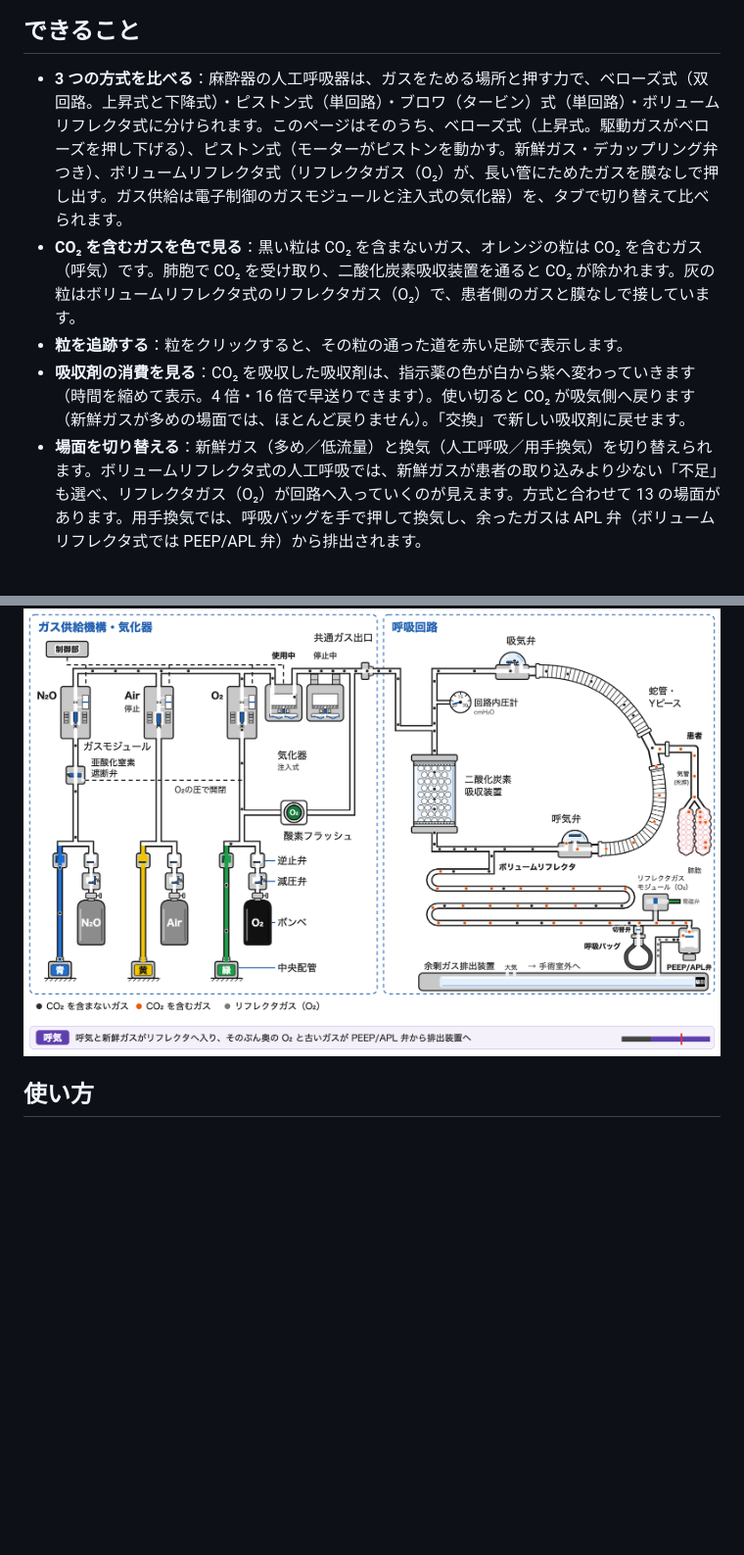
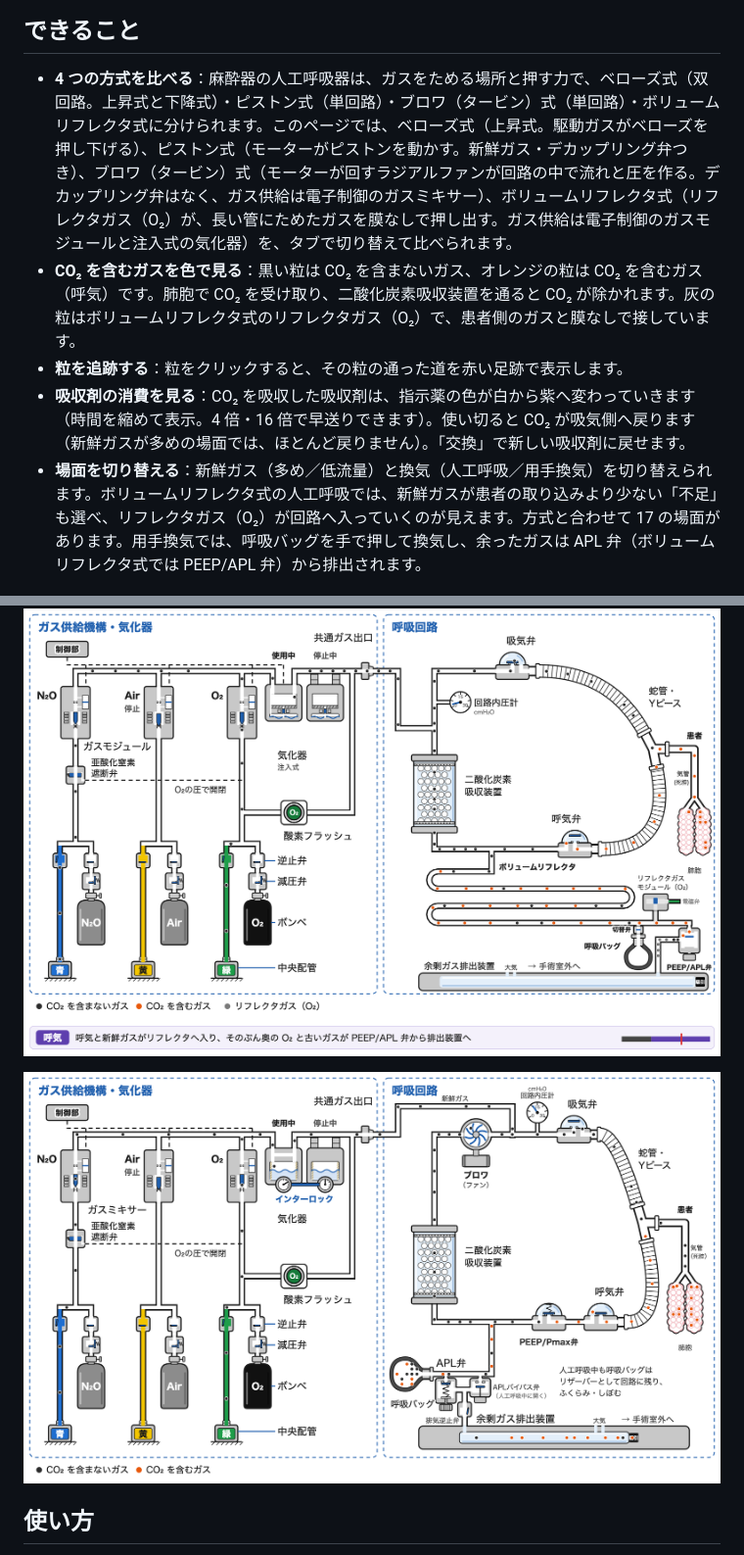
Before and after one commit to anesthesia-sims/circleflow, a Markdown page: README.md, 2 parts joined by grey strips. Shown at 98% size. Rendered like a GitHub page; pictures changed too: docs/screenshot-blower.png (added); blank space fills up the shorter version.

```diff
--- a/README.md
+++ b/README.md
@@ -12,17 +12,19 @@
 
 ## できること
 
-- **3 つの方式を比べる**：麻酔器の人工呼吸器は、ガスをためる場所と押す力で、ベローズ式（双回路。上昇式と下降式）・ピストン式（単回路）・ブロワ（タービン）式（単回路）・ボリュームリフレクタ式に分けられます。このページはそのうち、ベローズ式（上昇式。駆動ガスがベローズを押し下げる）、ピストン式（モーターがピストンを動かす。新鮮ガス・デカップリング弁つき）、ボリュームリフレクタ式（リフレクタガス（O₂）が、長い管にためたガスを膜なしで押し出す。ガス供給は電子制御のガスモジュールと注入式の気化器）を、タブで切り替えて比べられます。
+- **4 つの方式を比べる**：麻酔器の人工呼吸器は、ガスをためる場所と押す力で、ベローズ式（双回路。上昇式と下降式）・ピストン式（単回路）・ブロワ（タービン）式（単回路）・ボリュームリフレクタ式に分けられます。このページでは、ベローズ式（上昇式。駆動ガスがベローズを押し下げる）、ピストン式（モーターがピストンを動かす。新鮮ガス・デカップリング弁つき）、ブロワ（タービン）式（モーターが回すラジアルファンが回路の中で流れと圧を作る。デカップリング弁はなく、ガス供給は電子制御のガスミキサー）、ボリュームリフレクタ式（リフレクタガス（O₂）が、長い管にためたガスを膜なしで押し出す。ガス供給は電子制御のガスモジュールと注入式の気化器）を、タブで切り替えて比べられます。
 - **CO₂ を含むガスを色で見る**：黒い粒は CO₂ を含まないガス、オレンジの粒は CO₂ を含むガス（呼気）です。肺胞で CO₂ を受け取り、二酸化炭素吸収装置を通ると CO₂ が除かれます。灰の粒はボリュームリフレクタ式のリフレクタガス（O₂）で、患者側のガスと膜なしで接しています。
 - **粒を追跡する**：粒をクリックすると、その粒の通った道を赤い足跡で表示します。
 - **吸収剤の消費を見る**：CO₂ を吸収した吸収剤は、指示薬の色が白から紫へ変わっていきます（時間を縮めて表示。4 倍・16 倍で早送りできます）。使い切ると CO₂ が吸気側へ戻ります（新鮮ガスが多めの場面では、ほとんど戻りません）。「交換」で新しい吸収剤に戻せます。
-- **場面を切り替える**：新鮮ガス（多め／低流量）と換気（人工呼吸／用手換気）を切り替えられます。ボリュームリフレクタ式の人工呼吸では、新鮮ガスが患者の取り込みより少ない「不足」も選べ、リフレクタガス（O₂）が回路へ入っていくのが見えます。方式と合わせて 13 の場面があります。用手換気では、呼吸バッグを手で押して換気し、余ったガスは APL 弁（ボリュームリフレクタ式では PEEP/APL 弁）から排出されます。
+- **場面を切り替える**：新鮮ガス（多め／低流量）と換気（人工呼吸／用手換気）を切り替えられます。ボリュームリフレクタ式の人工呼吸では、新鮮ガスが患者の取り込みより少ない「不足」も選べ、リフレクタガス（O₂）が回路へ入っていくのが見えます。方式と合わせて 17 の場面があります。用手換気では、呼吸バッグを手で押して換気し、余ったガスは APL 弁（ボリュームリフレクタ式では PEEP/APL 弁）から排出されます。
 
 ![用手換気（上昇式ベローズ）：左は吸気でバッグを手で押す、右は呼気でバッグがふくらみ APL 弁が開く](docs/screenshot-manual.png)
 
 ![ピストン式の呼気②：ピストンが下がり、呼吸バッグのガスと新鮮ガスを吸い込む](docs/screenshot-piston.png)
 
 ![ボリュームリフレクタ式の呼気：呼気と新鮮ガスがリフレクタへ入り、奥の O₂ と古いガスが PEEP/APL 弁から排出装置へ](docs/screenshot-reflector.png)
+
+![ブロワ（タービン）式の吸気：ファンが呼吸バッグのガスを吸収装置を通して引き、新鮮ガスと合わさって患者へ](docs/screenshot-blower.png)
 
 ## 使い方
 
```
Also changed, not shown: other parts of README.md (+20 -18 lines), 16 other files.
